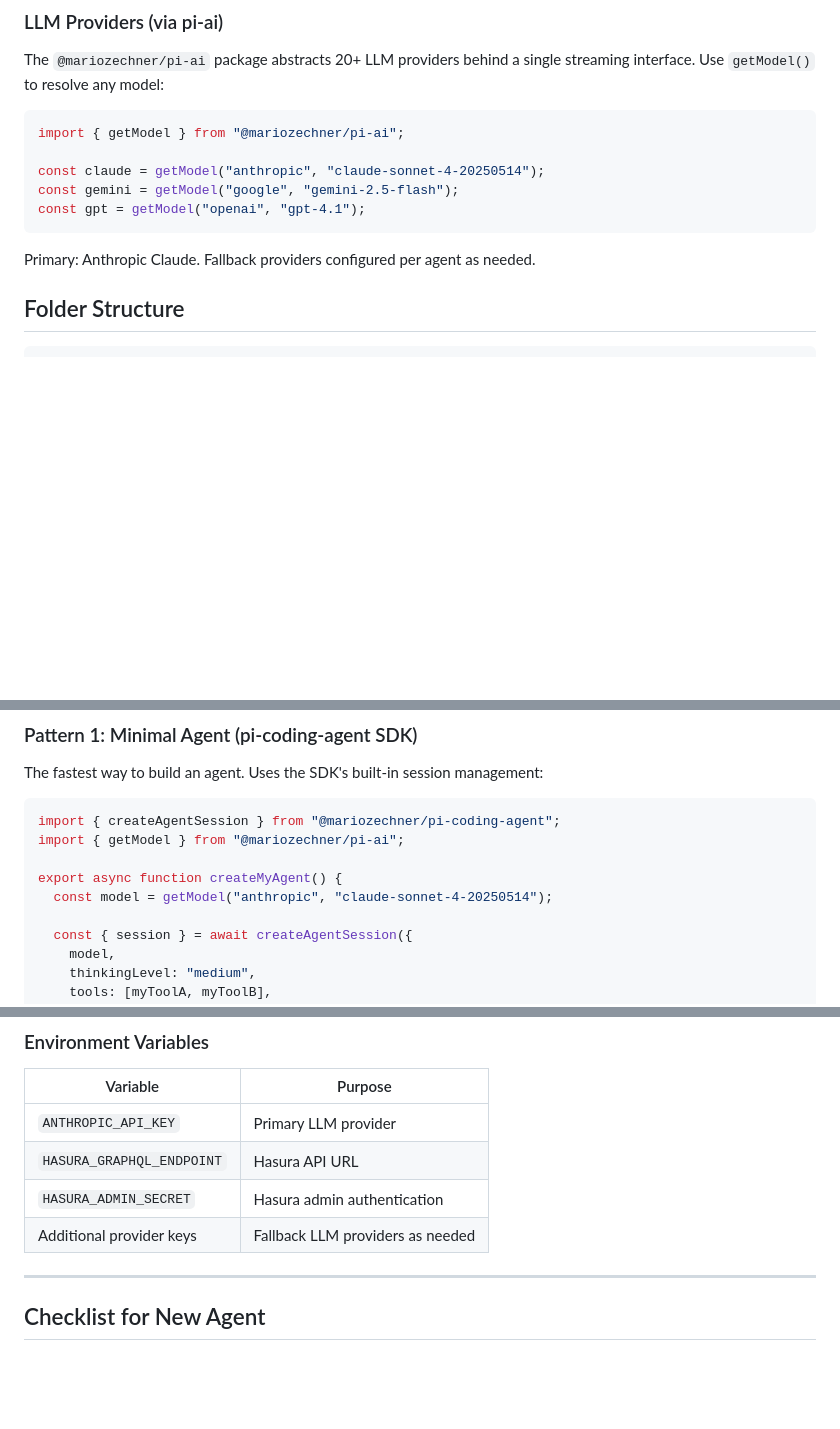
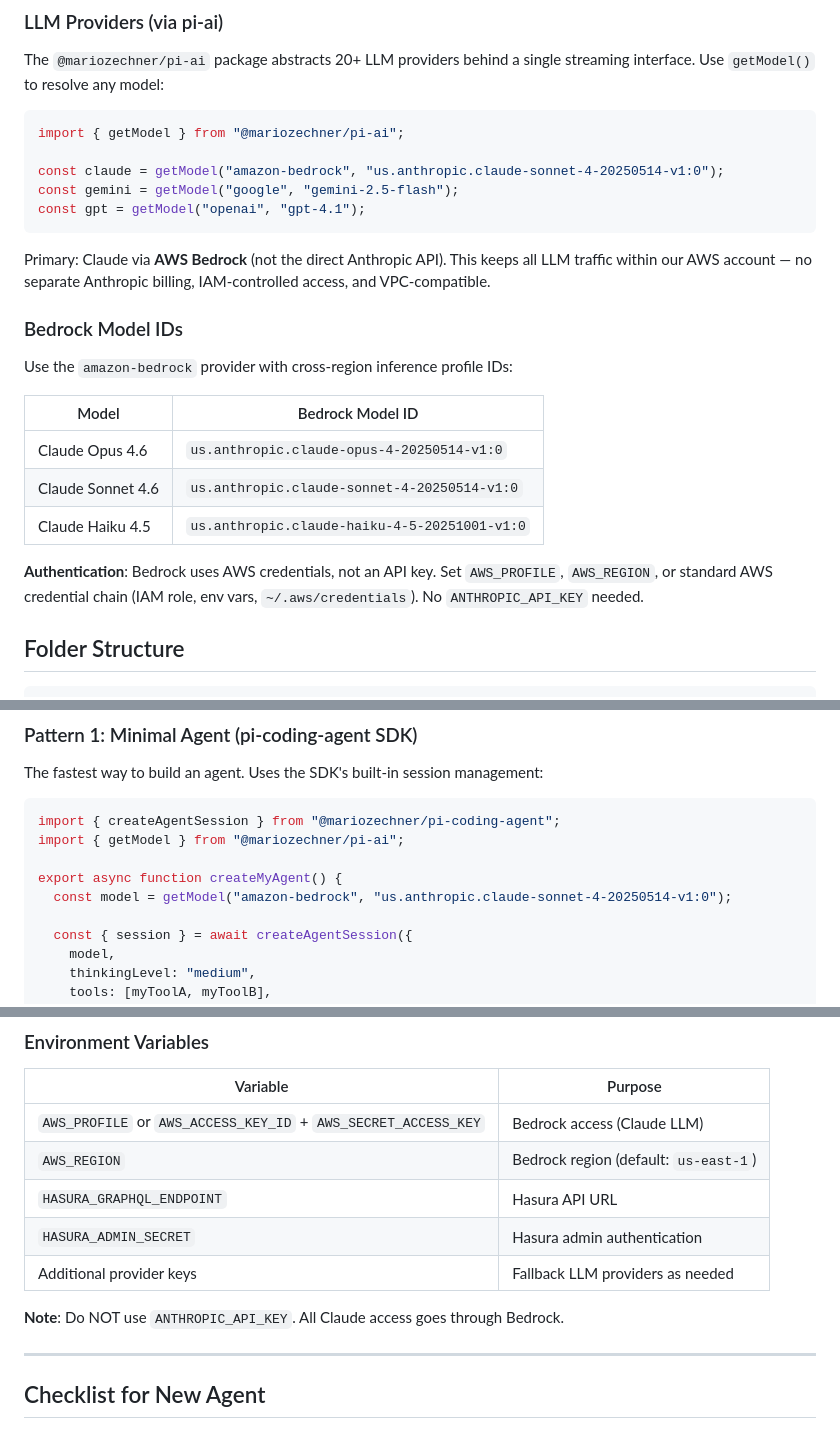
Before and after one commit to daydreameratvn/ir-dataroom, a Markdown page: agents/CLAUDE.md, 3 parts joined by grey strips. Rendered like a GitHub page; blank space fills up the shorter version.

Commit message:
feat(agents): use AWS Bedrock for Claude instead of direct Anthropic API
All Claude LLM access goes through Bedrock — no separate Anthropic
billing, IAM-controlled access, VPC-compatible. Updated all code
examples from getModel("anthropic", ...) to getModel("amazon-bedrock", ...)
and replaced ANTHROPIC_API_KEY with AWS credential chain.

Co-Authored-By: Claude Opus 4.6 <noreply@anthropic.com>

````diff
--- a/agents/CLAUDE.md
+++ b/agents/CLAUDE.md
@@ -28,12 +28,24 @@ The `@mariozechner/pi-ai` package abstracts 20+ LLM providers behind a single st
 ```typescript
 import { getModel } from "@mariozechner/pi-ai";
 
-const claude = getModel("anthropic", "claude-sonnet-4-20250514");
+const claude = getModel("amazon-bedrock", "us.anthropic.claude-sonnet-4-20250514-v1:0");
 const gemini = getModel("google", "gemini-2.5-flash");
 const gpt = getModel("openai", "gpt-4.1");
 ```
 
-Primary: Anthropic Claude. Fallback providers configured per agent as needed.
+Primary: Claude via **AWS Bedrock** (not the direct Anthropic API). This keeps all LLM traffic within our AWS account — no separate Anthropic billing, IAM-controlled access, and VPC-compatible.
+
+### Bedrock Model IDs
+
+Use the `amazon-bedrock` provider with cross-region inference profile IDs:
+
+| Model | Bedrock Model ID |
+|-------|-----------------|
+| Claude Opus 4.6 | `us.anthropic.claude-opus-4-20250514-v1:0` |
+| Claude Sonnet 4.6 | `us.anthropic.claude-sonnet-4-20250514-v1:0` |
+| Claude Haiku 4.5 | `us.anthropic.claude-haiku-4-5-20251001-v1:0` |
+
+**Authentication**: Bedrock uses AWS credentials, not an API key. Set `AWS_PROFILE`, `AWS_REGION`, or standard AWS credential chain (IAM role, env vars, `~/.aws/credentials`). No `ANTHROPIC_API_KEY` needed.
 
 ## Folder Structure
 
@@ -108,7 +120,7 @@ import { createAgentSession } from "@mariozechner/pi-coding-agent";
 import { getModel } from "@mariozechner/pi-ai";
 
 export async function createMyAgent() {
-  const model = getModel("anthropic", "claude-sonnet-4-20250514");
+  const model = getModel("amazon-bedrock", "us.anthropic.claude-sonnet-4-20250514-v1:0");
 
   const { session } = await createAgentSession({
     model,
@@ -550,10 +562,13 @@ export default function (pi: ExtensionAPI) {
 
 | Variable | Purpose |
 |----------|---------|
-| `ANTHROPIC_API_KEY` | Primary LLM provider |
+| `AWS_PROFILE` or `AWS_ACCESS_KEY_ID` + `AWS_SECRET_ACCESS_KEY` | Bedrock access (Claude LLM) |
+| `AWS_REGION` | Bedrock region (default: `us-east-1`) |
 | `HASURA_GRAPHQL_ENDPOINT` | Hasura API URL |
 | `HASURA_ADMIN_SECRET` | Hasura admin authentication |
 | Additional provider keys | Fallback LLM providers as needed |
+
+**Note**: Do NOT use `ANTHROPIC_API_KEY`. All Claude access goes through Bedrock.
 
 ---
 
````
Also changed, not shown: other parts of agents/CLAUDE.md (+2 -2 lines), CLAUDE.md (+1 -1 lines).
